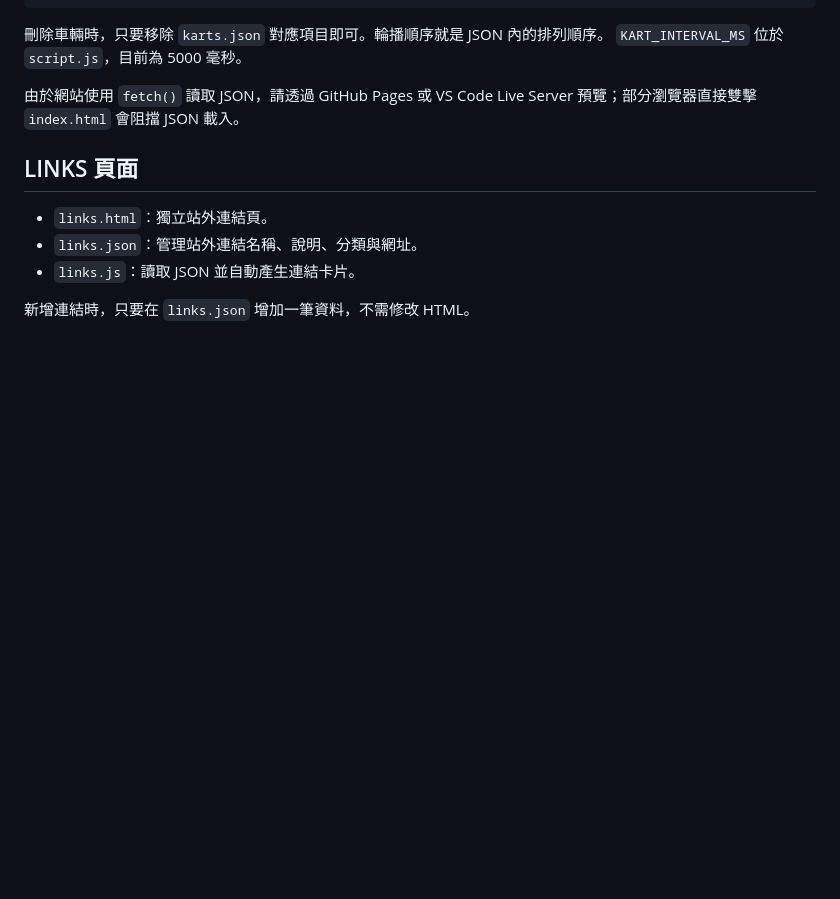
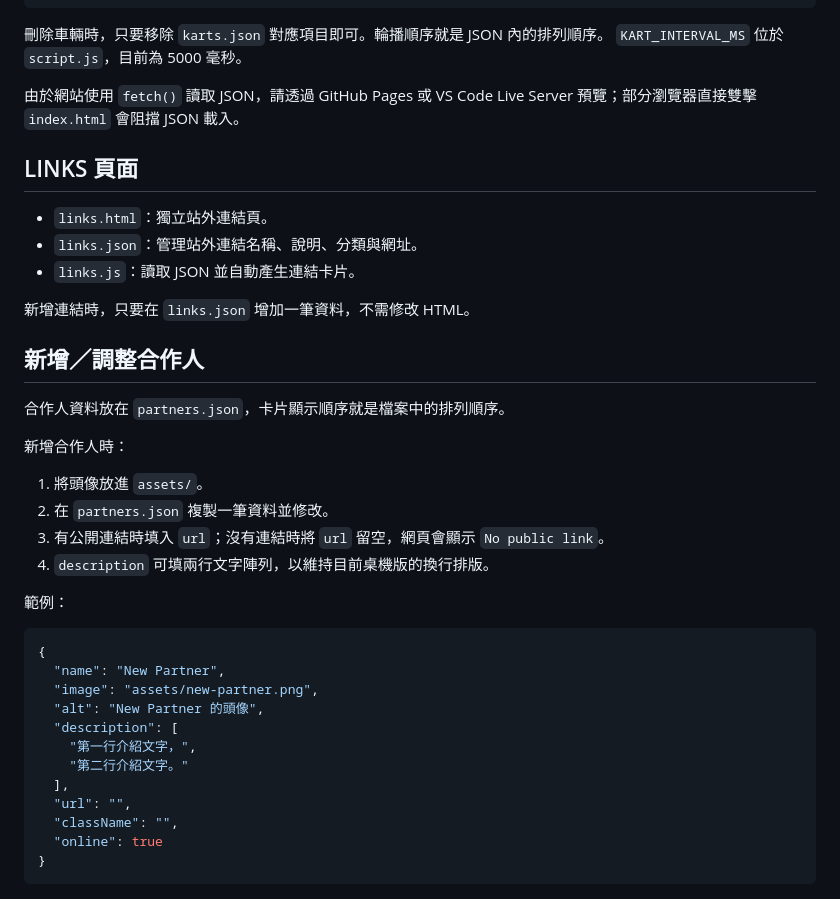
Before and after one commit to ubereats6/ubereats6.github.io, a Markdown page: README.md, the part around the change. Drawn GitHub-style; blank space fills up the shorter version.

````diff
--- a/README.md
+++ b/README.md
@@ -133,3 +133,32 @@
 - `links.js`：讀取 JSON 並自動產生連結卡片。
 
 新增連結時，只要在 `links.json` 增加一筆資料，不需修改 HTML。
+
+
+## 新增／調整合作人
+
+合作人資料放在 `partners.json`，卡片顯示順序就是檔案中的排列順序。
+
+新增合作人時：
+
+1. 將頭像放進 `assets/`。
+2. 在 `partners.json` 複製一筆資料並修改。
+3. 有公開連結時填入 `url`；沒有連結時將 `url` 留空，網頁會顯示 `No public link`。
+4. `description` 可填兩行文字陣列，以維持目前桌機版的換行排版。
+
+範例：
+
+```json
+{
+  "name": "New Partner",
+  "image": "assets/new-partner.png",
+  "alt": "New Partner 的頭像",
+  "description": [
+    "第一行介紹文字，",
+    "第二行介紹文字。"
+  ],
+  "url": "",
+  "className": "",
+  "online": true
+}
+```
````
